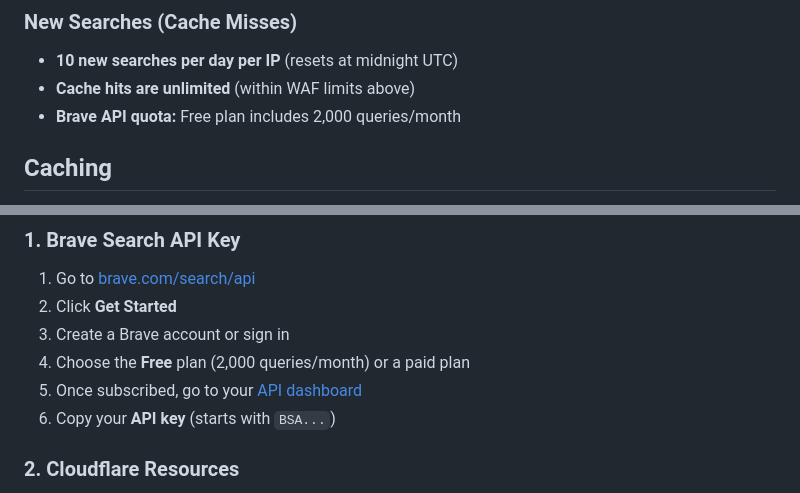
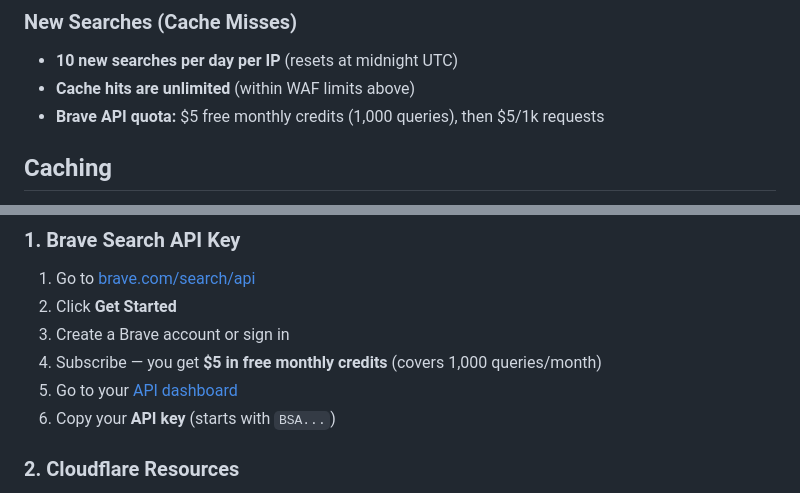
Before and after one commit to direct-img/direct-img.link, a Markdown page: README.md, 2 parts joined by grey strips. GitHub-like rendering.

Commit message:
Fix: Correct Brave API pricing to $5/1k with $5 free

```diff
--- a/README.md
+++ b/README.md
@@ -57,7 +57,7 @@ as the image URL. Use + to separate words. Example: ![orange cat](https://direct
 
 - **10 new searches per day per IP** (resets at midnight UTC)
 - **Cache hits are unlimited** (within WAF limits above)
-- **Brave API quota:** Free plan includes 2,000 queries/month
+- **Brave API quota:** $5 free monthly credits (1,000 queries), then $5/1k requests
 
 ## Caching
 
@@ -79,8 +79,8 @@ Free community service. Donations help cover API and infrastructure costs.
 1. Go to [brave.com/search/api](https://brave.com/search/api/)
 2. Click **Get Started**
 3. Create a Brave account or sign in
-4. Choose the **Free** plan (2,000 queries/month) or a paid plan
-5. Once subscribed, go to your [API dashboard](https://api.search.brave.com/app/#/subscriptions)
+4. Subscribe — you get **$5 in free monthly credits** (covers 1,000 queries/month)
+5. Go to your [API dashboard](https://api.search.brave.com/app/#/subscriptions)
 6. Copy your **API key** (starts with `BSA...`)
 
 ### 2. Cloudflare Resources
```
